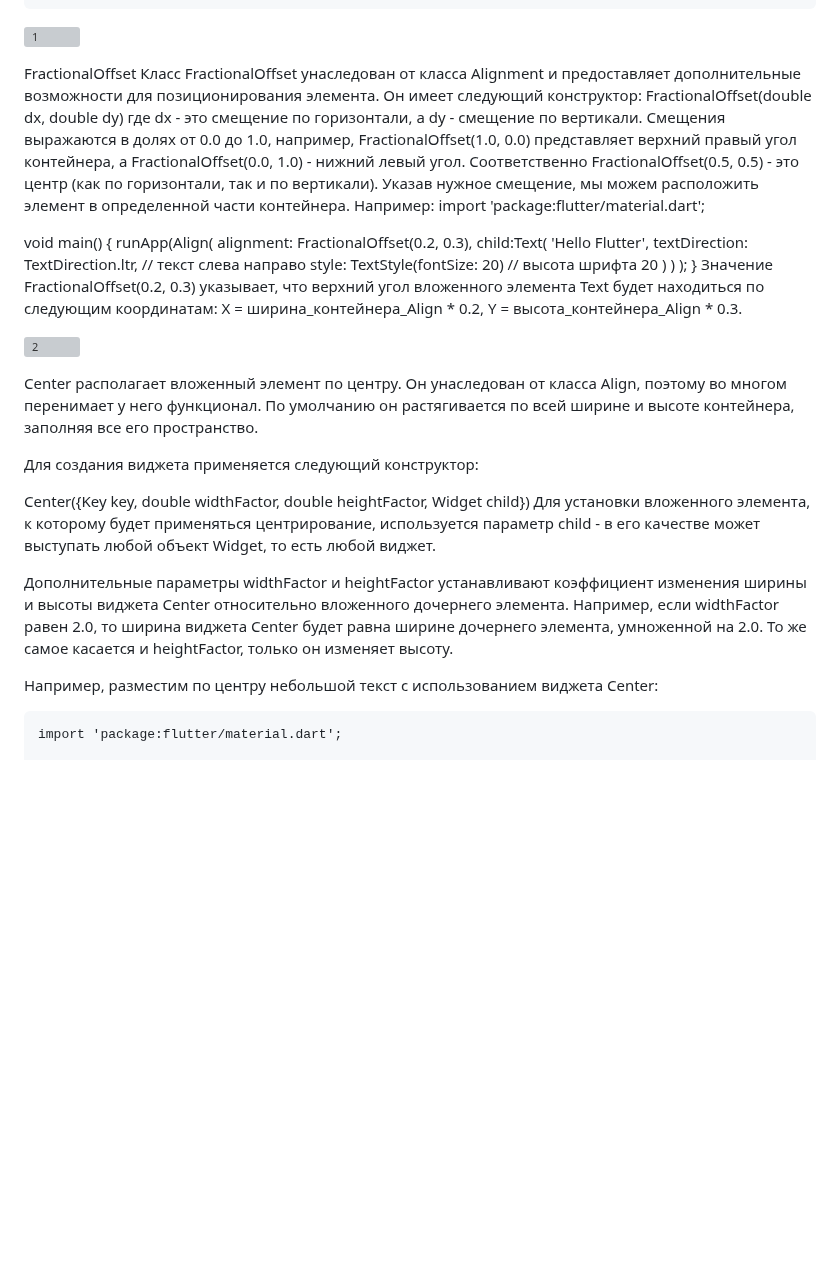
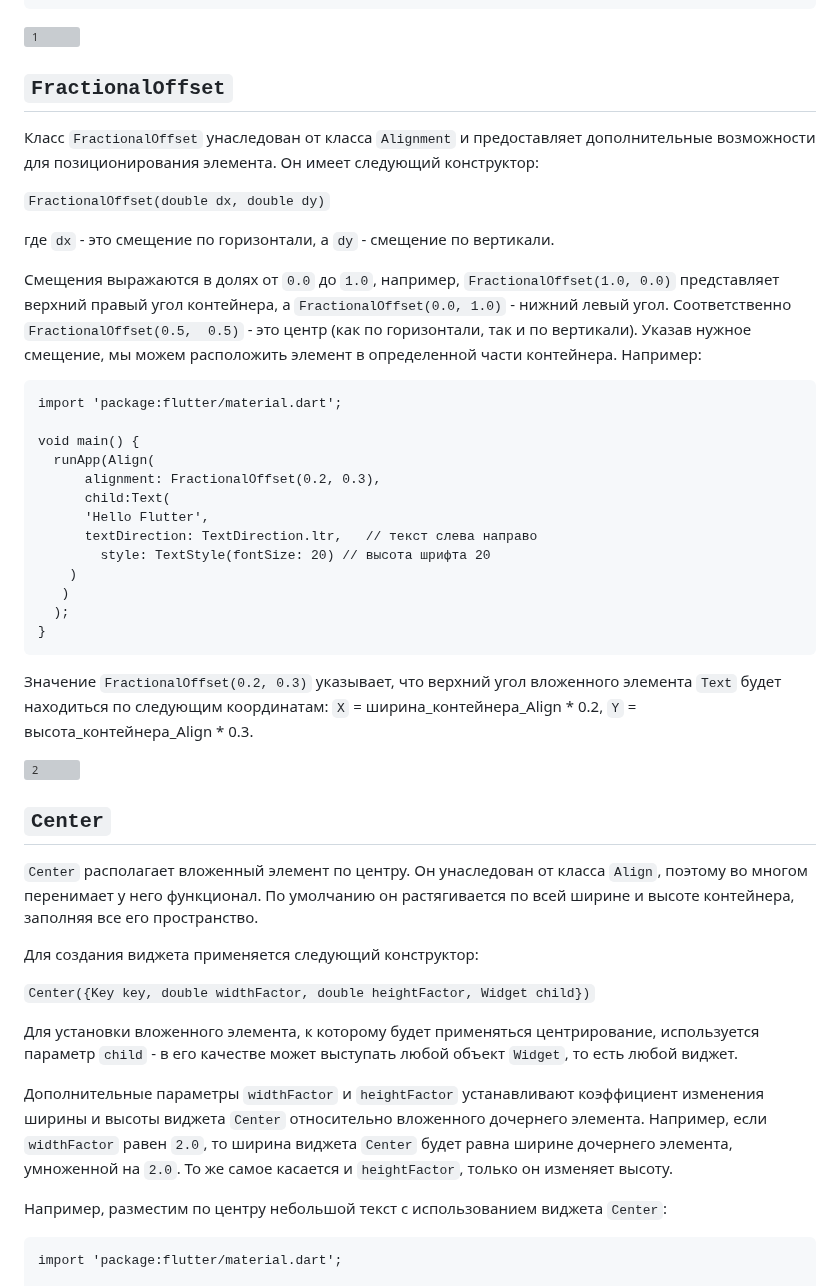
Before and after one commit to RinaBoni/mobile-development, a Markdown page: tasks/layout widgets(2).md, the part around one of its changes. Rendered like a GitHub page; blank space fills up the shorter version; grey boxes are pictures that could not be loaded.

````diff
--- a/tasks/layout widgets(2).md
+++ b/tasks/layout widgets(2).md
@@ -74,15 +74,20 @@ void main() {
 
 ![1](https://user-images.githubusercontent.com/83748388/234058114-73cd39c3-7a81-4db8-9bff-89f53d091436.png)
 
-FractionalOffset
-Класс FractionalOffset унаследован от класса Alignment и предоставляет дополнительные
+## `FractionalOffset`
+Класс `FractionalOffset` унаследован от класса `Alignment` и предоставляет дополнительные
 возможности для позиционирования элемента. Он имеет следующий конструктор:
-FractionalOffset(double dx, double dy)
-где dx - это смещение по горизонтали, а dy - смещение по вертикали. Смещения выражаются в
-долях от 0.0 до 1.0, например, FractionalOffset(1.0, 0.0) представляет верхний правый угол
-контейнера, а FractionalOffset(0.0, 1.0) - нижний левый угол. Соответственно FractionalOffset(0.5,
-0.5) - это центр (как по горизонтали, так и по вертикали). Указав нужное смещение, мы можем
+
+`FractionalOffset(double dx, double dy)`
+
+где `dx` - это смещение по горизонтали, а `dy` - смещение по вертикали.
+
+Смещения выражаются в
+долях от `0.0` до `1.0`, например, `FractionalOffset(1.0, 0.0)` представляет верхний правый угол
+контейнера, а `FractionalOffset(0.0, 1.0)` - нижний левый угол. Соответственно `FractionalOffset(0.5,
+0.5)` - это центр (как по горизонтали, так и по вертикали). Указав нужное смещение, мы можем
 расположить элемент в определенной части контейнера. Например:
+```
 import 'package:flutter/material.dart';
 
 void main() {
@@ -96,30 +101,32 @@ void main() {
    )
   );
 }
-Значение FractionalOffset(0.2, 0.3) указывает, что верхний угол вложенного элемента Text будет
-находиться по следующим координатам: X = ширина_контейнера_Align * 0.2, Y =
+```
+Значение `FractionalOffset(0.2, 0.3)` указывает, что верхний угол вложенного элемента `Text` будет
+находиться по следующим координатам: `X` = ширина_контейнера_Align * 0.2, `Y` =
 высота_контейнера_Align * 0.3.
 
 
 ![2](https://user-images.githubusercontent.com/83748388/234058164-7225cc47-9377-4fc8-9730-71eb22479b54.png)
 
-
-Center располагает вложенный элемент по центру. Он унаследован от класса Align, поэтому во
+## `Center`
+`Center` располагает вложенный элемент по центру. Он унаследован от класса `Align`, поэтому во
 многом перенимает у него функционал. По умолчанию он растягивается по всей ширине и высоте
 контейнера, заполняя все его пространство.
 
 Для создания виджета применяется следующий конструктор:
 
-Center({Key key, double widthFactor, double heightFactor, Widget child})
+`Center({Key key, double widthFactor, double heightFactor, Widget child})`
+
 Для установки вложенного элемента, к которому будет применяться центрирование, используется
-параметр child - в его качестве может выступать любой объект Widget, то есть любой виджет.
+параметр `child` - в его качестве может выступать любой объект `Widget`, то есть любой виджет.
 
-Дополнительные параметры widthFactor и heightFactor устанавливают коэффициент изменения
-ширины и высоты виджета Center относительно вложенного дочернего элемента. Например, если
-widthFactor равен 2.0, то ширина виджета Center будет равна ширине дочернего элемента,
-умноженной на 2.0. То же самое касается и heightFactor, только он изменяет высоту.
+Дополнительные параметры `widthFactor` и `heightFactor` устанавливают коэффициент изменения
+ширины и высоты виджета `Center` относительно вложенного дочернего элемента. Например, если
+`widthFactor` равен `2.0`, то ширина виджета `Center` будет равна ширине дочернего элемента,
+умноженной на `2.0`. То же самое касается и `heightFactor`, только он изменяет высоту.
 
-Например, разместим по центру небольшой текст с использованием виджета Center:
+Например, разместим по центру небольшой текст с использованием виджета `Center`:
 
 ```
 import 'package:flutter/material.dart';
````
Also changed, not shown: other parts of tasks/layout widgets(2).md (+86 -75 lines).
